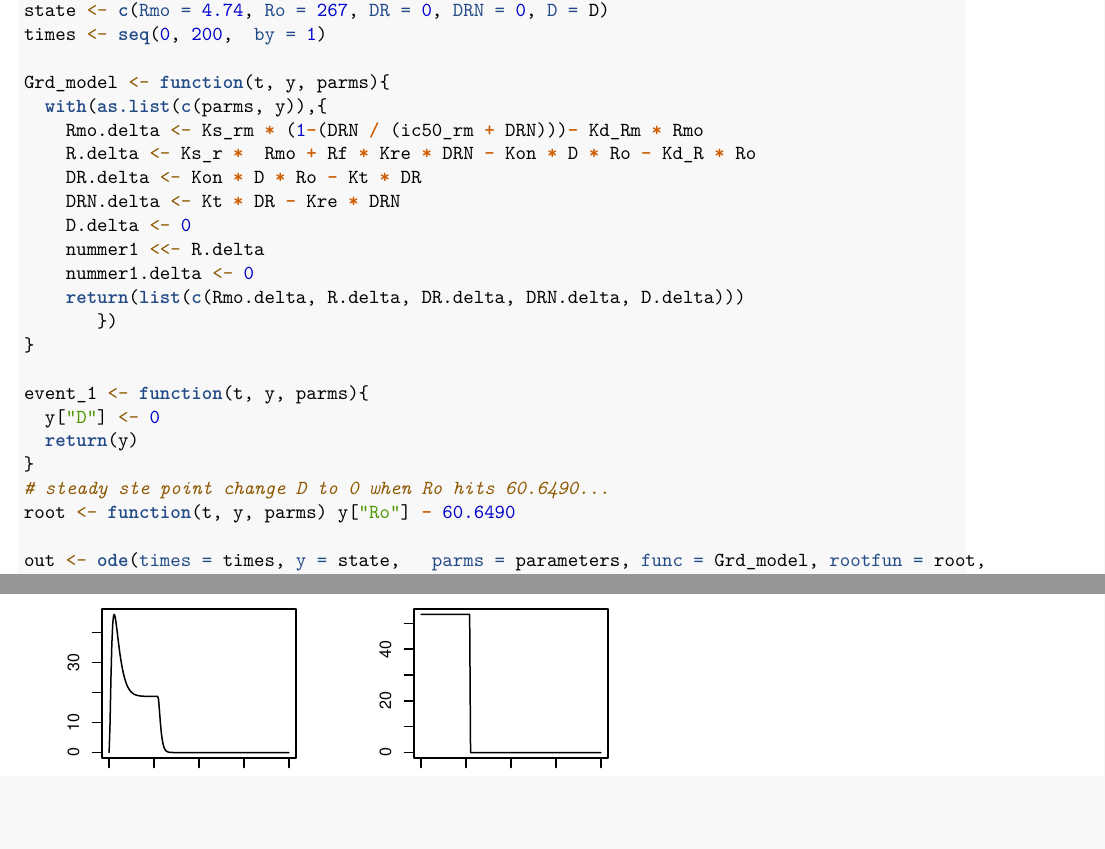
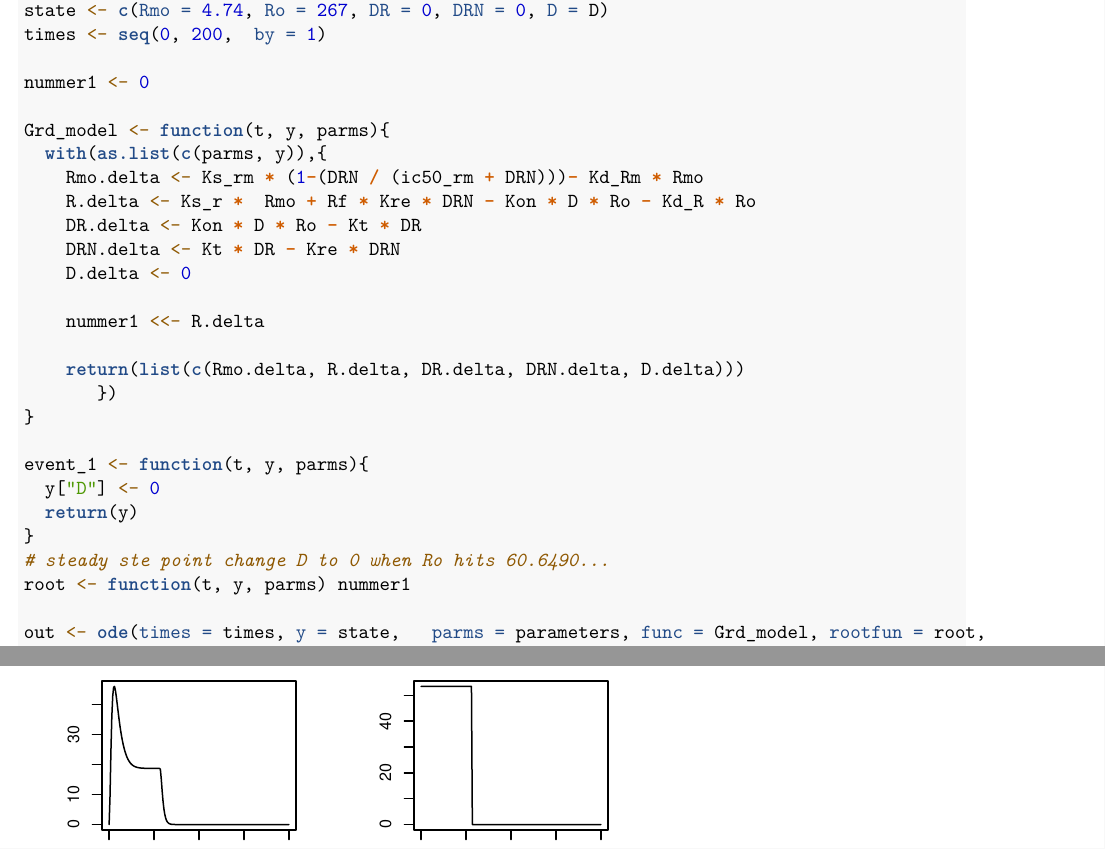
Before and after one commit to MaDLuck5/Thema_08_intro_to_system_bio, an R Markdown document (Assignment_3/assignment_3.rmd): two parts of pages 6 and 7 of 14, joined at a grey line, cut so that both start at the same text, the shorter picture padded with empty space. Rendered offline with R 4.5, knitr and Pandoc, then LaTeX, with nearby package versions; some code elsewhere in the file could not run offline.

Commit message:
changed steady state to be recognized dynamically

```diff
--- a/Assignment_3/assignment_3.rmd
+++ b/Assignment_3/assignment_3.rmd
@@ -185,6 +185,8 @@ parameters <- c(Ks_rm = 2.90, ic50_rm = 26.2, Kon = 0.00329, Kt = 0.63, Kre = 0.
 state <- c(Rmo = 4.74, Ro = 267, DR = 0, DRN = 0, D = D)
 times <- seq(0, 200,  by = 1)
 
+nummer1 <- 0
+
 Grd_model <- function(t, y, parms){
   with(as.list(c(parms, y)),{
     Rmo.delta <- Ks_rm * (1-(DRN / (ic50_rm + DRN)))- Kd_Rm * Rmo
@@ -192,8 +194,10 @@ Grd_model <- function(t, y, parms){
     DR.delta <- Kon * D * Ro - Kt * DR
     DRN.delta <- Kt * DR - Kre * DRN
     D.delta <- 0
+
     nummer1 <<- R.delta
-    nummer1.delta <- 0
+
+
     return(list(c(Rmo.delta, R.delta, DR.delta, DRN.delta, D.delta)))
        })
 }
@@ -203,7 +207,7 @@ event_1 <- function(t, y, parms){
   return(y)
 }
 # steady ste point change D to 0 when Ro hits 60.6490...
-root <- function(t, y, parms) y["Ro"] - 60.6490
+root <- function(t, y, parms) nummer1
 
 out <- ode(times = times, y = state,   parms = parameters, func = Grd_model, rootfun = root,
            events = list(func = event_1, root = TRUE))
```
